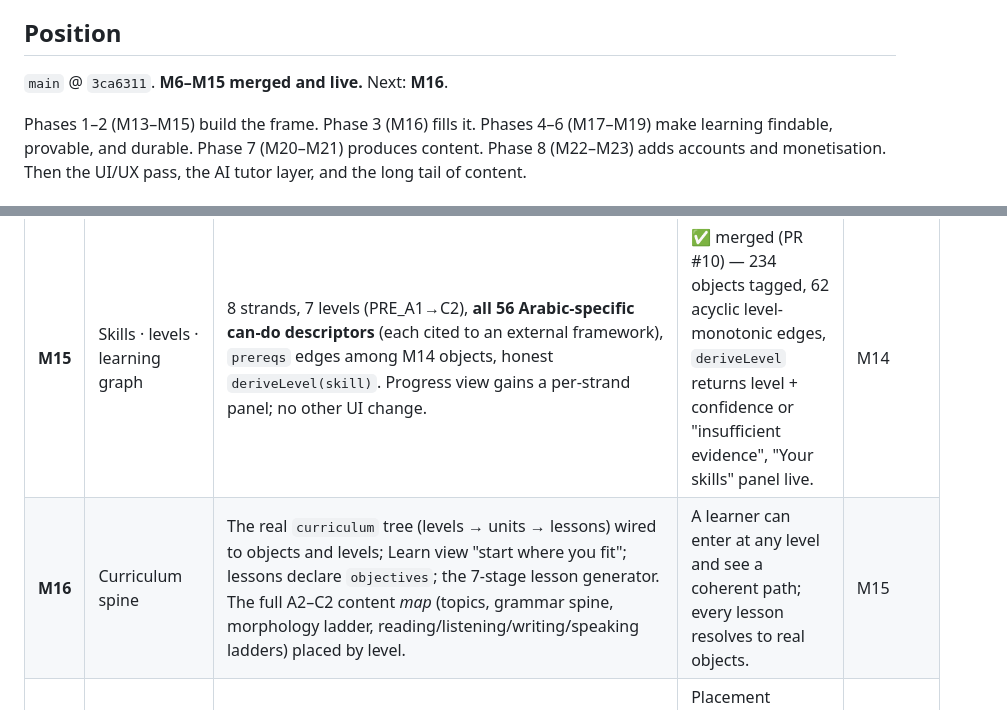
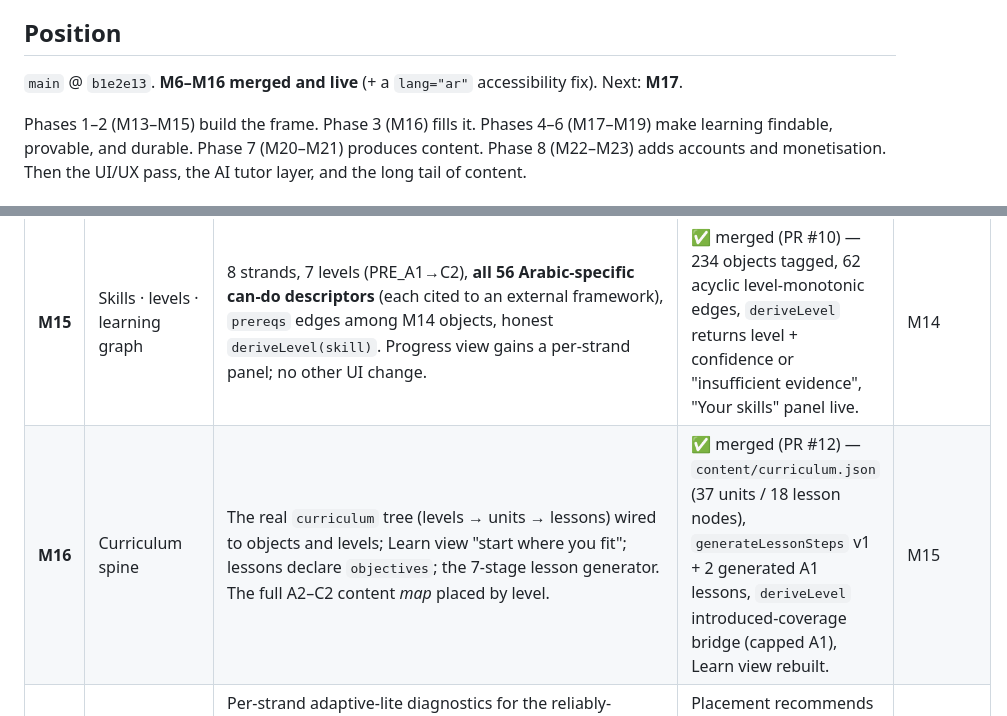
Before and after one commit to djkm1208alt/arabic, a Markdown page: ROADMAP.md, 2 parts joined by grey strips. GitHub-like rendering.

```diff
--- a/ROADMAP.md
+++ b/ROADMAP.md
@@ -12,7 +12,7 @@ The standing plan for the Arabic-learning platform. Every milestone scope doc ci
 
 ## Position
 
-`main` @ `3ca6311`. **M6–M15 merged and live.** Next: **M16**.
+`main` @ `b1e2e13`. **M6–M16 merged and live** (+ a `lang="ar"` accessibility fix). Next: **M17**.
 
 Phases 1–2 (M13–M15) build the frame. Phase 3 (M16) fills it. Phases 4–6 (M17–M19) make learning findable, provable, and durable. Phase 7 (M20–M21) produces content. Phase 8 (M22–M23) adds accounts and monetisation. Then the UI/UX pass, the AI tutor layer, and the long tail of content.
 
@@ -25,7 +25,7 @@ Phases 1–2 (M13–M15) build the frame. Phase 3 (M16) fills it. Phases 4–6 (
 | **M13** | Native-audio prep | Manifest + resolver + TTS fallback, inert behind a flag. | ✅ merged | — |
 | **M14** | Learning-object core | One `lexemes` table + typed `LETTERS`/`MARKS`/`SYLLABLE_OBJECTS`/`GRAMMAR_POINTS`/`TEXTS` in `content/*.json`, compiled to the app. Behaviour-preserving. | ✅ merged | — |
 | **M15** | Skills · levels · learning graph | 8 strands, 7 levels (PRE_A1→C2), **all 56 Arabic-specific can-do descriptors** (each cited to an external framework), `prereqs` edges among M14 objects, honest `deriveLevel(skill)`. Progress view gains a per-strand panel; no other UI change. | ✅ merged (PR #10) — 234 objects tagged, 62 acyclic level-monotonic edges, `deriveLevel` returns level + confidence or "insufficient evidence", "Your skills" panel live. | M14 |
-| **M16** | Curriculum spine | The real `curriculum` tree (levels → units → lessons) wired to objects and levels; Learn view "start where you fit"; lessons declare `objectives`; the 7-stage lesson generator. The full A2–C2 content *map* (topics, grammar spine, morphology ladder, reading/listening/writing/speaking ladders) placed by level. | A learner can enter at any level and see a coherent path; every lesson resolves to real objects. | M15 |
+| **M16** | Curriculum spine | The real `curriculum` tree (levels → units → lessons) wired to objects and levels; Learn view "start where you fit"; lessons declare `objectives`; the 7-stage lesson generator. The full A2–C2 content *map* placed by level. | ✅ merged (PR #12) — `content/curriculum.json` (37 units / 18 lesson nodes), `generateLessonSteps` v1 + 2 generated A1 lessons, `deriveLevel` introduced-coverage bridge (capped A1), Learn view rebuilt. | M15 |
 | **M17** | Placement / diagnostic | Per-strand adaptive-lite diagnostics for the reliably-measurable strands, self-report for speaking/writing, honest confidence, learner override. **Rides on the existing MCQ / listen-identify primitives** — does not build a new item engine. | Placement recommends a per-strand entry level with a confidence flag; the learner can override every one. | M15, M16 |
 | **M18** | Assessment framework | `exerciseTypes` registry (parallel to `stepRenderers`); migrate MCQ in; add `match` / `order` / `cloze` / `build-word` / `build-sentence` / `dictation` / `transform`. Each item references learning objects; results feed the review store. | Non-MCQ types work; each strand has item types suited to it; every graded interaction emits an `InteractionEvent`. | M15 |
 | **M19** | Review / retention | `InteractionEvent` + per-object `ReviewState` (backfilled from existing quizzes); an SM-2-lite scheduler as a pluggable module; a mistake log; review queues. The crude `mastered` toggle becomes `learned → practised → weak → forgotten → reviewed → retained`. | Review queues built from `dueDate` + mistakes; the word "spaced repetition" is only used once a real scheduler runs. | M18 |
```
Also changed, not shown: m17_placement_scope.md (added, +195 -0 lines).
